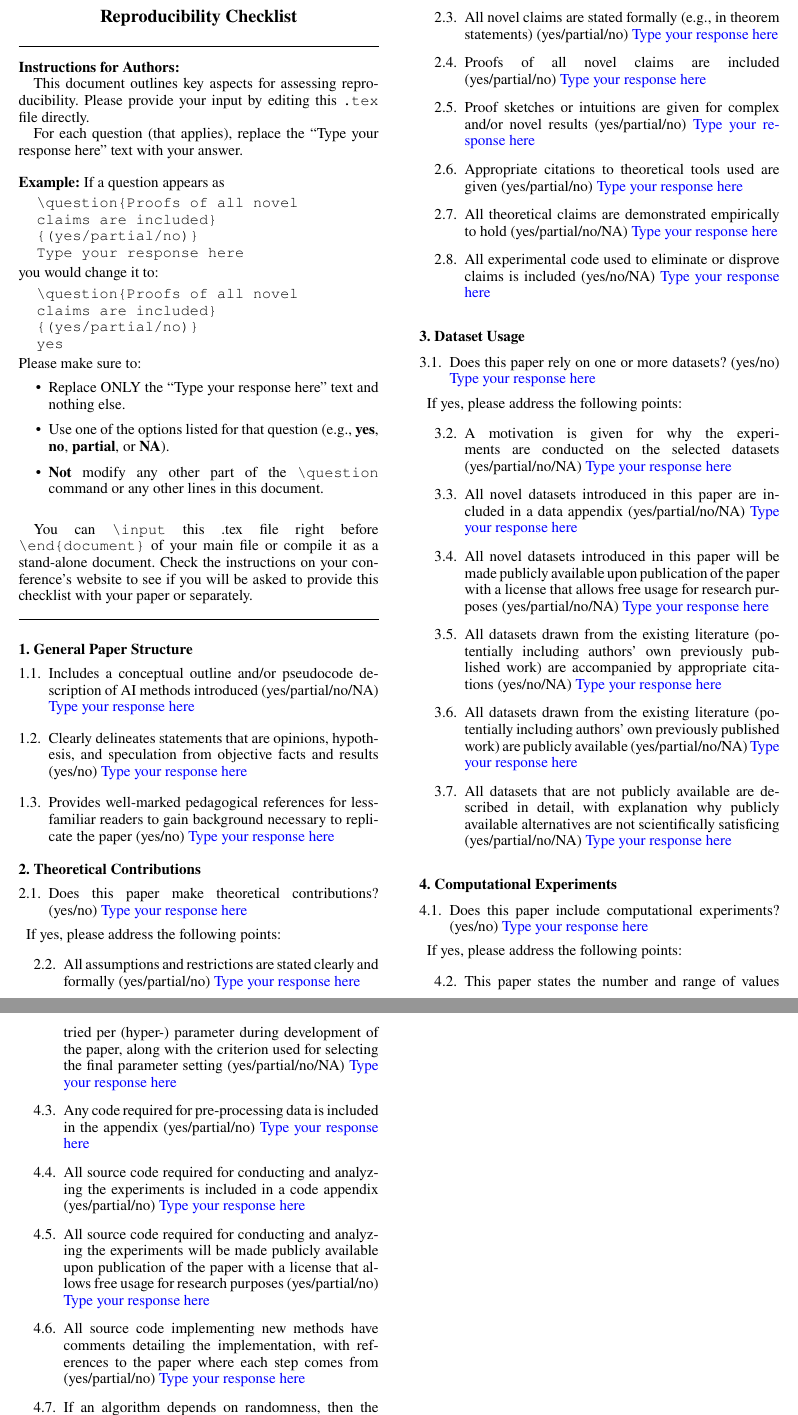
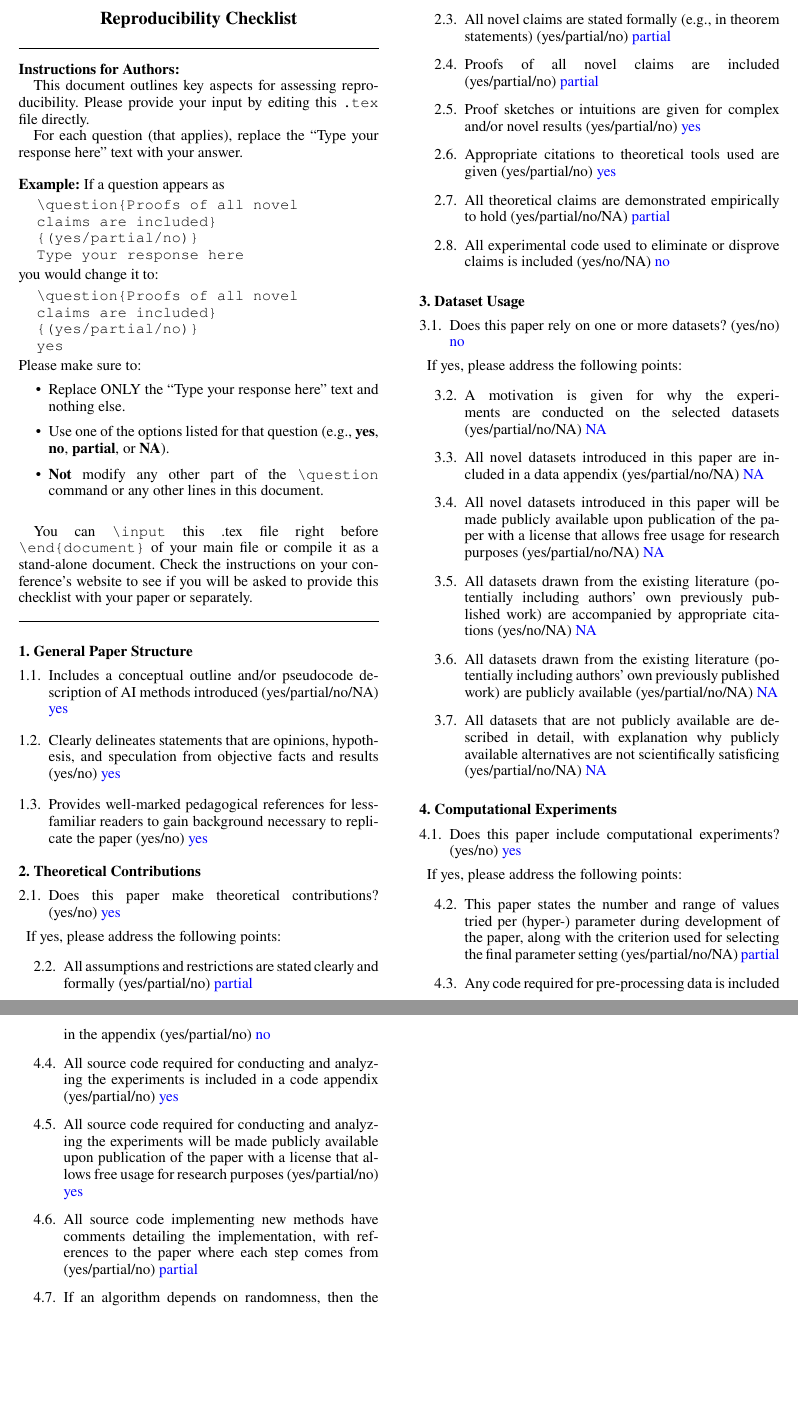
Before and after one commit to PuffBear/prsopect-theory, a LaTeX document (AuthorKit27/ReproducibilityChecklist.tex): two parts of pages 1 and 2 of 2, joined at a grey line, cut so that both start at the same text, the shorter picture padded with empty space. Compiled offline with pdfLaTeX.

Commit message:
Update AAAI reproducibility checklist
Refreshed reproducibility checklist matching the final code, data,
and parameter settings used in the submission.

```diff
--- a/AuthorKit27/ReproducibilityChecklist.tex
+++ b/AuthorKit27/ReproducibilityChecklist.tex
@@ -18,6 +18,9 @@
 \frenchspacing
 
 \begin{document}
+\newcommand{\finishReproDocument}{\end{document}}
+\else
+\newcommand{\finishReproDocument}{}
 \fi
 \setlength{\leftmargini}{20pt}
 \makeatletter\def\@listi{\leftmargin\leftmargini \topsep .5em \parsep .5em \itemsep .5em}
@@ -97,44 +100,44 @@
 \begin{itemize}
 
 \question{Includes a conceptual outline and/or pseudocode description of AI methods introduced}{(yes/partial/no/NA)}
-Type your response here
+yes
 
 \question{Clearly delineates statements that are opinions, hypothesis, and speculation from objective facts and results}{(yes/no)}
-Type your response here
+yes
 
 \question{Provides well-marked pedagogical references for less-familiar readers to gain background necessary to replicate the paper}{(yes/no)}
-Type your response here
+yes
 
 \end{itemize}
 \checksubsection{Theoretical Contributions}
 \begin{itemize}
 
 \question{Does this paper make theoretical contributions?}{(yes/no)}
-Type your response here
+yes
 
 	\ifyespoints{\vspace{1.2em}If yes, please address the following points:}
         \begin{itemize}
 
 	\question{All assumptions and restrictions are stated clearly and formally}{(yes/partial/no)}
-	Type your response here
+	partial
 
 	\question{All novel claims are stated formally (e.g., in theorem statements)}{(yes/partial/no)}
-	Type your response here
+	partial
 
 	\question{Proofs of all novel claims are included}{(yes/partial/no)}
-	Type your response here
+	partial
 
 	\question{Proof sketches or intuitions are given for complex and/or novel results}{(yes/partial/no)}
-	Type your response here
+	yes
 
 	\question{Appropriate citations to theoretical tools used are given}{(yes/partial/no)}
-	Type your response here
+	yes
 
 	\question{All theoretical claims are demonstrated empirically to hold}{(yes/partial/no/NA)}
-	Type your response here
+	partial
 
 	\question{All experimental code used to eliminate or disprove claims is included}{(yes/no/NA)}
-	Type your response here
+	no
 
 	\end{itemize}
 \end{itemize}
@@ -143,28 +146,28 @@
 \begin{itemize}
 
 \question{Does this paper rely on one or more datasets?}{(yes/no)}
-Type your response here
+no
 
 \ifyespoints{If yes, please address the following points:}
 \begin{itemize}
 
 	\question{A motivation is given for why the experiments are conducted on the selected datasets}{(yes/partial/no/NA)}
-	Type your response here
+	NA
 
 	\question{All novel datasets introduced in this paper are included in a data appendix}{(yes/partial/no/NA)}
-	Type your response here
+	NA
 
 	\question{All novel datasets introduced in this paper will be made publicly available upon publication of the paper with a license that allows free usage for research purposes}{(yes/partial/no/NA)}
-	Type your response here
+	NA
 
 	\question{All datasets drawn from the existing literature (potentially including authors' own previously published work) are accompanied by appropriate citations}{(yes/no/NA)}
-	Type your response here
+	NA
 
 	\question{All datasets drawn from the existing literature (potentially including authors' own previously published work) are publicly available}{(yes/partial/no/NA)}
-	Type your response here
+	NA
 
 	\question{All datasets that are not publicly available are described in detail, with explanation why publicly available alternatives are not scientifically satisficing}{(yes/partial/no/NA)}
-	Type your response here
+	NA
 
 \end{itemize}
 \end{itemize}
@@ -173,24 +176,24 @@
 \begin{itemize}
 
 \question{Does this paper include computational experiments?}{(yes/no)}
-Type your response here
+yes
 
 \ifyespoints{If yes, please address the following points:}
 \begin{itemize}
 
 	\question{This paper states the number and range of values tried per (hyper-) parameter during development of the paper, along with the criterion used for selecting the final parameter setting}{(yes/partial/no/NA)}
-	Type your response here
+	partial
 
 	\question{Any code required for pre-processing data is included in the appendix}{(yes/partial/no)}
-	Type your response here
+	no
 
 	\question{All source code required for conducting and analyzing the experiments is included in a code appendix}{(yes/partial/no)}
-	Type your response here
+	yes
 
 	\question{All source code required for conducting and analyzing the experiments will be made publicly available upon publication of the paper with a license that allows free usage for research purposes}{(yes/partial/no)}
-	Type your response here
+	yes
 
 	\question{All source code implementing new methods have comments detailing the implementation, with references to the paper where each step comes from}{(yes/partial/no)}
-	Type your response here
+	partial
 
 	\question{If an algorithm depends on randomness, then the method used for setting seeds is described in a way sufficient to allow replication of results}{(yes/partial/no/NA)}
@@ -217,6 +220,4 @@
 
 \end{itemize}
 \end{itemize}
-\ifreproStandalone
-\end{document}
-\fi
+\finishReproDocument
```
Also changed, not shown: AuthorKit27/ReproducibilityChecklist.pdf, AuthorKit27/ReproducibilityChecklist.tex (14 more changed lines).
